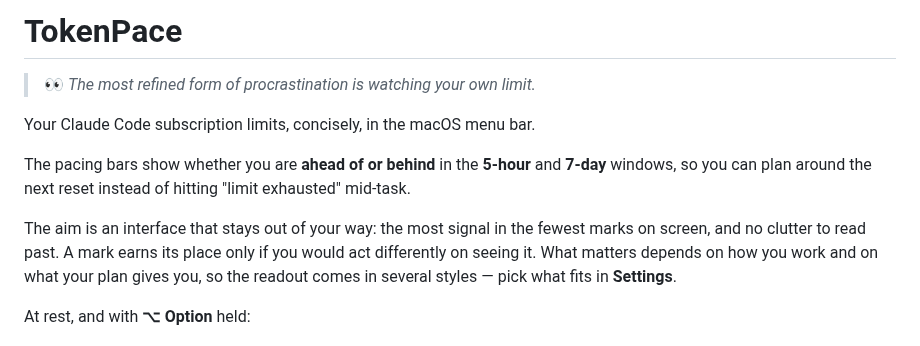
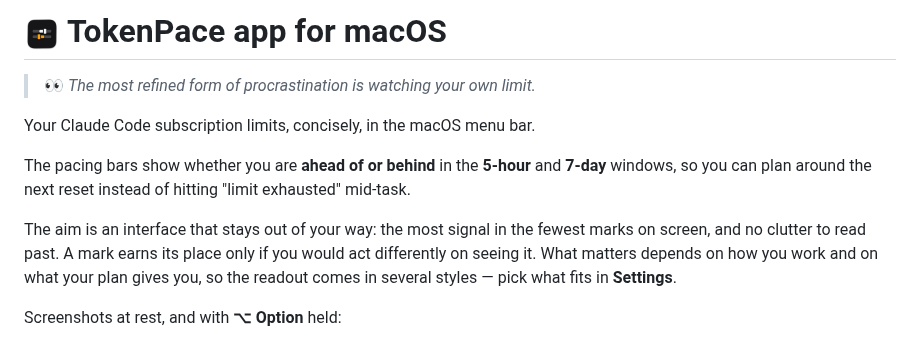
Before and after one commit to artem-from-ua/tokenpace, a Markdown page: README.md, the part around the change. Drawn GitHub-style; pictures changed too: docs/assets/app-icon.png (added).

```diff
--- a/README.md
+++ b/README.md
@@ -1,4 +1,4 @@
-# TokenPace
+# <img src="docs/assets/app-icon.png" alt="" width="36" height="36" align="top"> TokenPace app for macOS
 
 > 👀 *The most refined form of procrastination is watching your own limit.*
 
@@ -12,7 +12,7 @@ and no clutter to read past. A mark earns its place only if you would act differ
 What matters depends on how you work and on what your plan gives you, so the readout comes in
 several styles — pick what fits in **Settings**.
 
-At rest, and with **⌥ Option** held:
+Screenshots at rest, and with **⌥ Option** held:
 
 <img src="docs/assets/dropdown-without-option.png" alt="The TokenPace menu bar and dropdown at rest: the awaiting-input hand and its count, the 5-hour and 7-day limits with colored pacing bars, the Fable and Mythos weekly limits, paid extra usage, a red GitHub Actions row, and the hint to hold Option for more" width="300"> <img src="docs/assets/dropdown-with-option.png" alt="The same dropdown with ⌥ Option held: the plan label and data age beside the brand title, the awaiting sessions listed per project, each limit naming its bar style and spelling out “resets in” with exact amounts, the incident behind the red Actions row, and the Settings, Troubleshoot and Development tools items" width="300">
 
```
Also changed, not shown: 2 other files.
